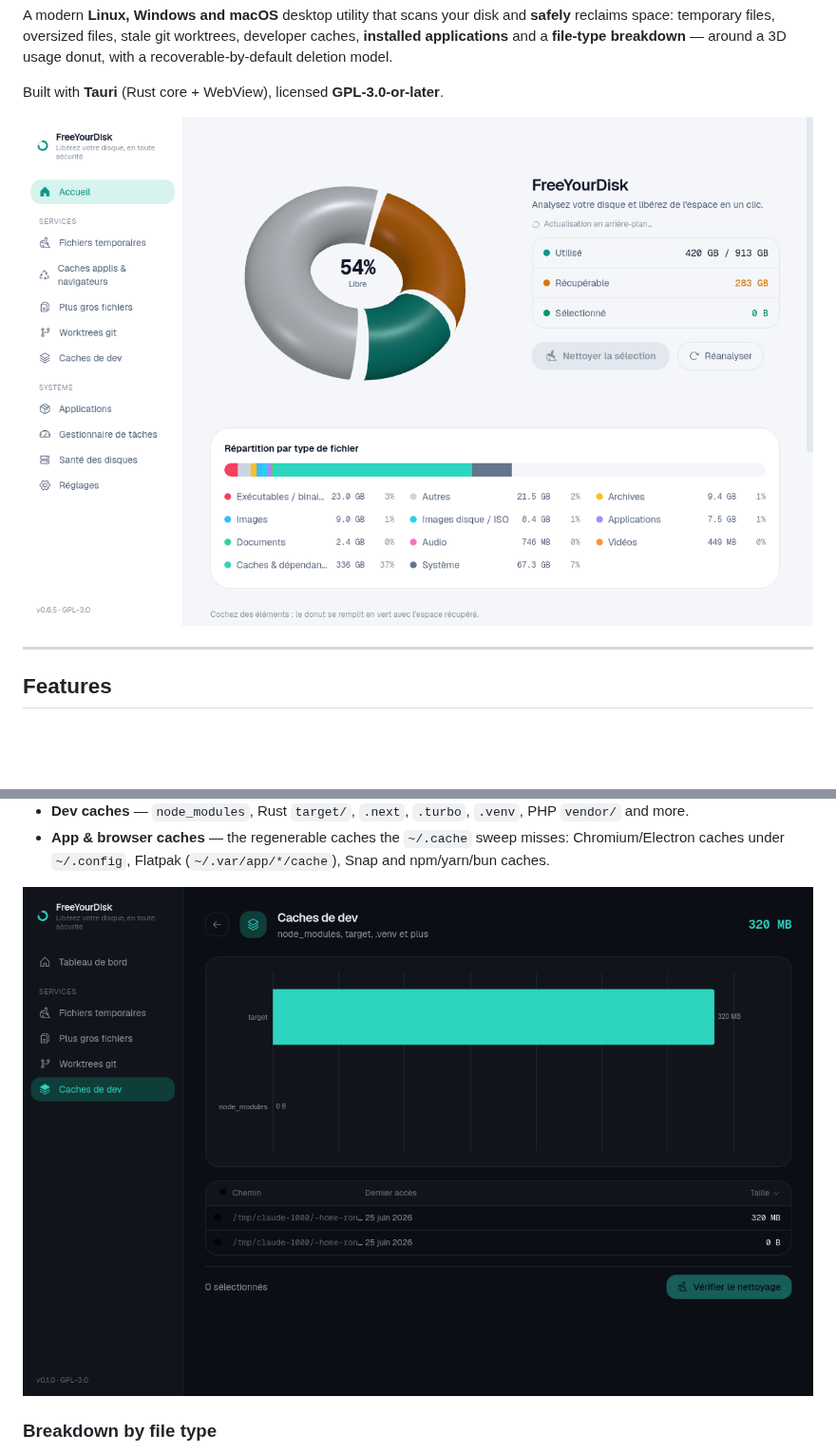
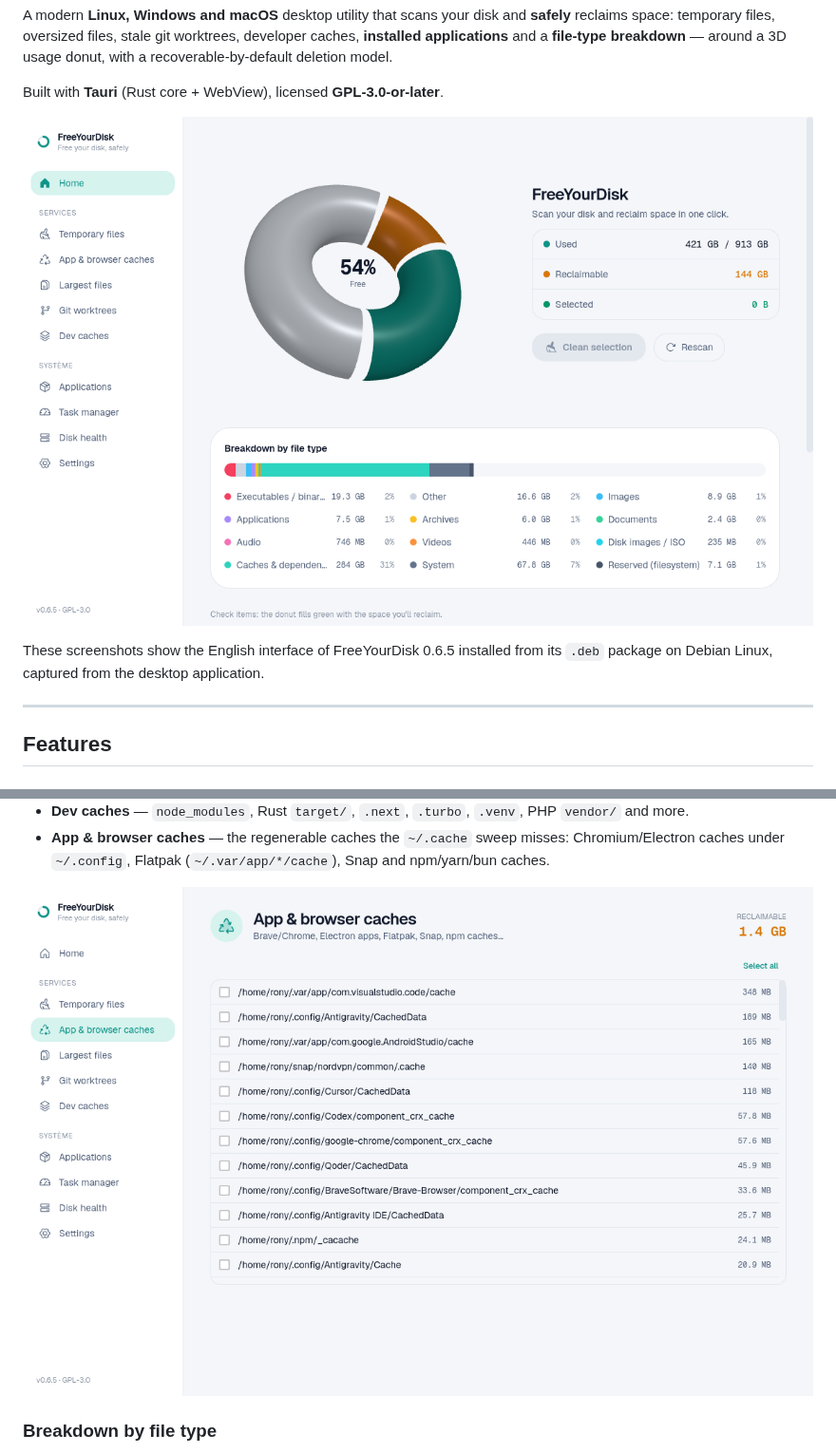
Before and after one commit to QrCommunication/FreeYourDisk, a Markdown page: README.md, 2 parts joined by grey strips. Shown at 95% size. Drawn GitHub-style; pictures changed too: docs/screenshots/dashboard-en.png (added), docs/screenshots/dashboard.png, docs/screenshots/service-view-en.png (added); blank space fills up the shorter version.

Commit message:
docs: refresh installed 0.6.5 screenshots in French and English

```diff
--- a/README.md
+++ b/README.md
@@ -12,7 +12,10 @@ model.
 
 Built with **Tauri** (Rust core + WebView), licensed **GPL-3.0-or-later**.
 
-![FreeYourDisk dashboard](docs/screenshots/dashboard.png)
+![FreeYourDisk dashboard](docs/screenshots/dashboard-en.png)
+
+These screenshots show the English interface of FreeYourDisk 0.6.5 installed
+from its `.deb` package on Debian Linux, captured from the desktop application.
 
 ---
 
@@ -41,7 +44,7 @@ Built with **Tauri** (Rust core + WebView), licensed **GPL-3.0-or-later**.
   Chromium/Electron caches under `~/.config`, Flatpak (`~/.var/app/*/cache`),
   Snap and npm/yarn/bun caches.
 
-![FreeYourDisk service view showing reclaimable files, selection controls, and cleanup preview](docs/screenshots/service-view.png)
+![FreeYourDisk service view showing reclaimable files, selection controls, and cleanup preview](docs/screenshots/service-view-en.png)
 
 ### Breakdown by file type
 
```
Also changed, not shown: other parts of README.md (+1 -1 lines), docs/screenshots/applications-en.png (added), docs/screenshots/applications.png.
